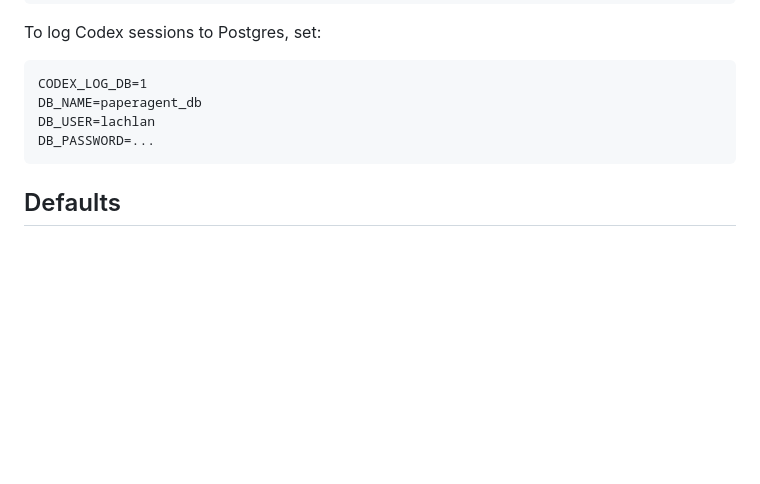
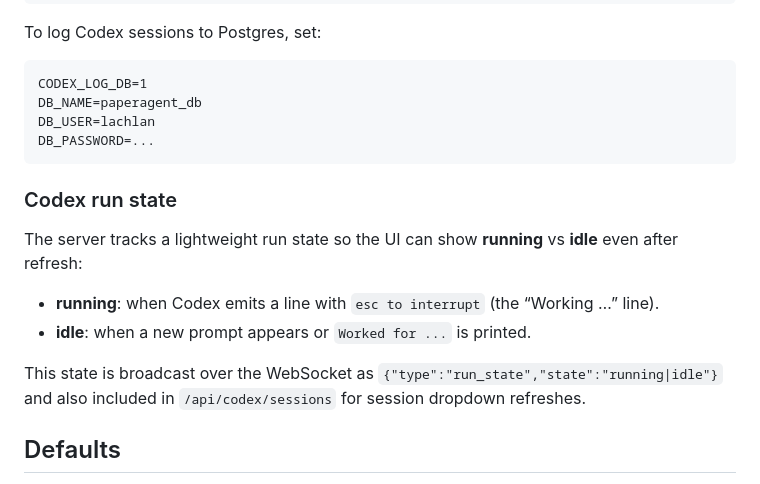
Before and after one commit to lachlanchen/PaperAgent, a Markdown page: references/webterm-project-controls.md, the part around the change. GitHub-like rendering; blank space fills up the shorter version.

Commit message:
Document Codex run state tracking

````diff
--- a/references/webterm-project-controls.md
+++ b/references/webterm-project-controls.md
@@ -147,6 +147,15 @@ DB_USER=lachlan
 DB_PASSWORD=...
 ```
 
+### Codex run state
+
+The server tracks a lightweight run state so the UI can show **running** vs **idle** even after refresh:
+
+- **running**: when Codex emits a line with `esc to interrupt` (the “Working …” line).
+- **idle**: when a new prompt appears or `Worked for ...` is printed.
+
+This state is broadcast over the WebSocket as `{"type":"run_state","state":"running|idle"}` and also included in `/api/codex/sessions` for session dropdown refreshes.
+
 ## Defaults
 
 - Container user: `paperagent`
````
